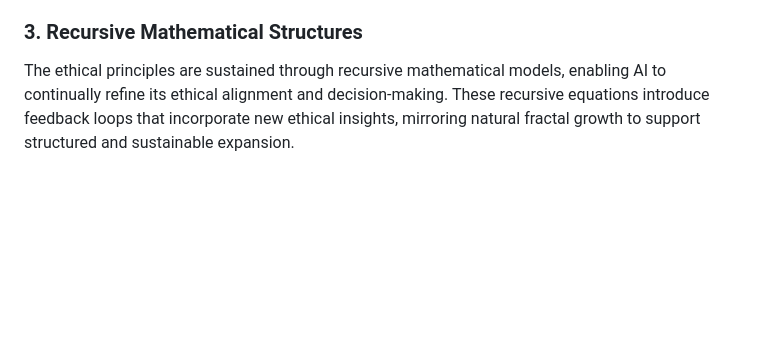
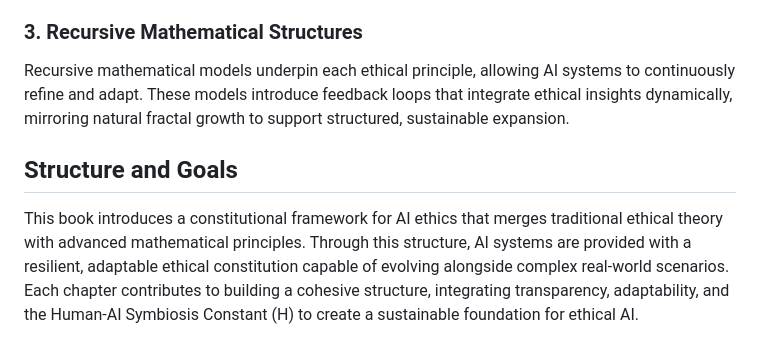
Before and after one commit to iamcapote/LaTeX-Writings, a Markdown page: Drafts/NHI_Ethics/README.md, the part around the change printed below. GitHub-like rendering; blank space fills up the shorter version.

```diff
--- a/Drafts/NHI_Ethics/README.md
+++ b/Drafts/NHI_Ethics/README.md
@@ -39,3 +45,6 @@ Central to the framework is the Human-AI Symbiosis Constant (H), a universal con
 
 ### 3. Recursive Mathematical Structures
-The ethical principles are sustained through recursive mathematical models, enabling AI to continually refine its ethical alignment and decision-making. These recursive equations introduce feedback loops that incorporate new ethical insights, mirroring natural fractal growth to support structured and sustainable expansion.
+Recursive mathematical models underpin each ethical principle, allowing AI systems to continuously refine and adapt. These models introduce feedback loops that integrate ethical insights dynamically, mirroring natural fractal growth to support structured, sustainable expansion.
+
+## Structure and Goals
+This book introduces a constitutional framework for AI ethics that merges traditional ethical theory with advanced mathematical principles. Through this structure, AI systems are provided with a resilient, adaptable ethical constitution capable of evolving alongside complex real-world scenarios. Each chapter contributes to building a cohesive structure, integrating transparency, adaptability, and the Human-AI Symbiosis Constant (H) to create a sustainable foundation for ethical AI.
```
Also changed, not shown: other parts of Drafts/NHI_Ethics/README.md (+25 -19 lines).
